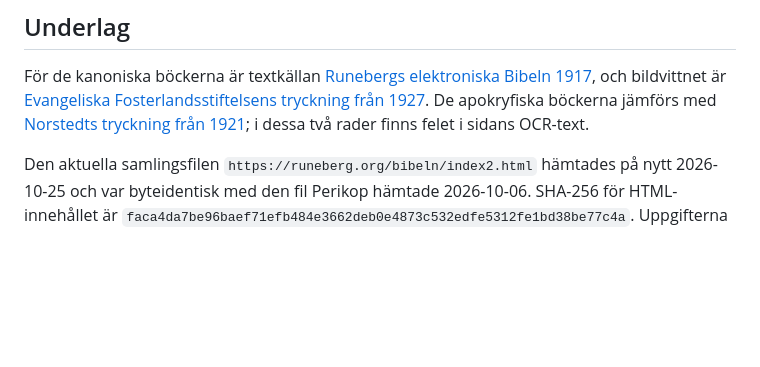
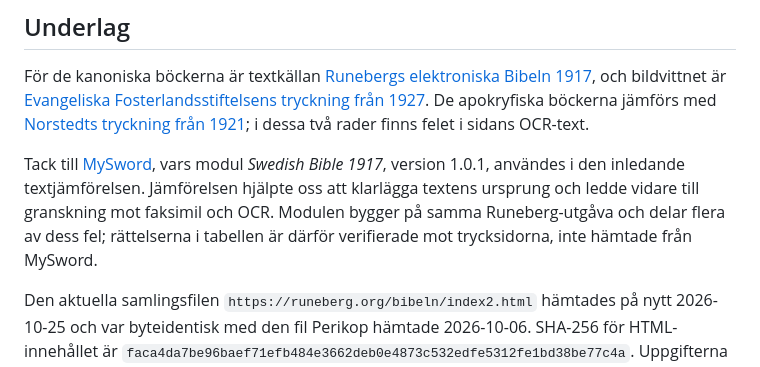
Before and after one commit to jsjoberg/perikop, a Markdown page: docs/reports/sv1917-errata.md, the part around the change. Drawn GitHub-style; blank space fills up the shorter version.

Commit message:
Credit MySword in the Swedish errata investigation

```diff
--- a/docs/reports/sv1917-errata.md
+++ b/docs/reports/sv1917-errata.md
@@ -7,6 +7,8 @@ Första omgången omfattar 15 verser. Varje markerat utdrag har kontrollerats vi
 ## Underlag
 
 För de kanoniska böckerna är textkällan [Runebergs elektroniska Bibeln 1917](https://runeberg.org/bibeln/), och bildvittnet är [Evangeliska Fosterlandsstiftelsens tryckning från 1927](https://runeberg.org/bibeln/efs1927/). De apokryfiska böckerna jämförs med [Norstedts tryckning från 1921](https://runeberg.org/apokryf/); i dessa två rader finns felet i sidans OCR-text.
+
+Tack till [MySword](https://www.mysword.info/download-mysword/bibles), vars modul *Swedish Bible 1917*, version 1.0.1, användes i den inledande textjämförelsen. Jämförelsen hjälpte oss att klarlägga textens ursprung och ledde vidare till granskning mot faksimil och OCR. Modulen bygger på samma Runeberg-utgåva och delar flera av dess fel; rättelserna i tabellen är därför verifierade mot trycksidorna, inte hämtade från MySword.
 
 Den aktuella samlingsfilen `https://runeberg.org/bibeln/index2.html` hämtades på nytt 2026-10-25 och var byteidentisk med den fil Perikop hämtade 2026-10-06. SHA-256 för HTML-innehållet är `faca4da7be96baef71efb484e3662deb0e4873c532edfe5312fe1bd38be77c4a`. Uppgifterna nedan gäller alltså även den då aktuella e-texten. De två OCR-sidorna kontrollerades också på Runebergs webbplats 2026-10-25.
 
```
